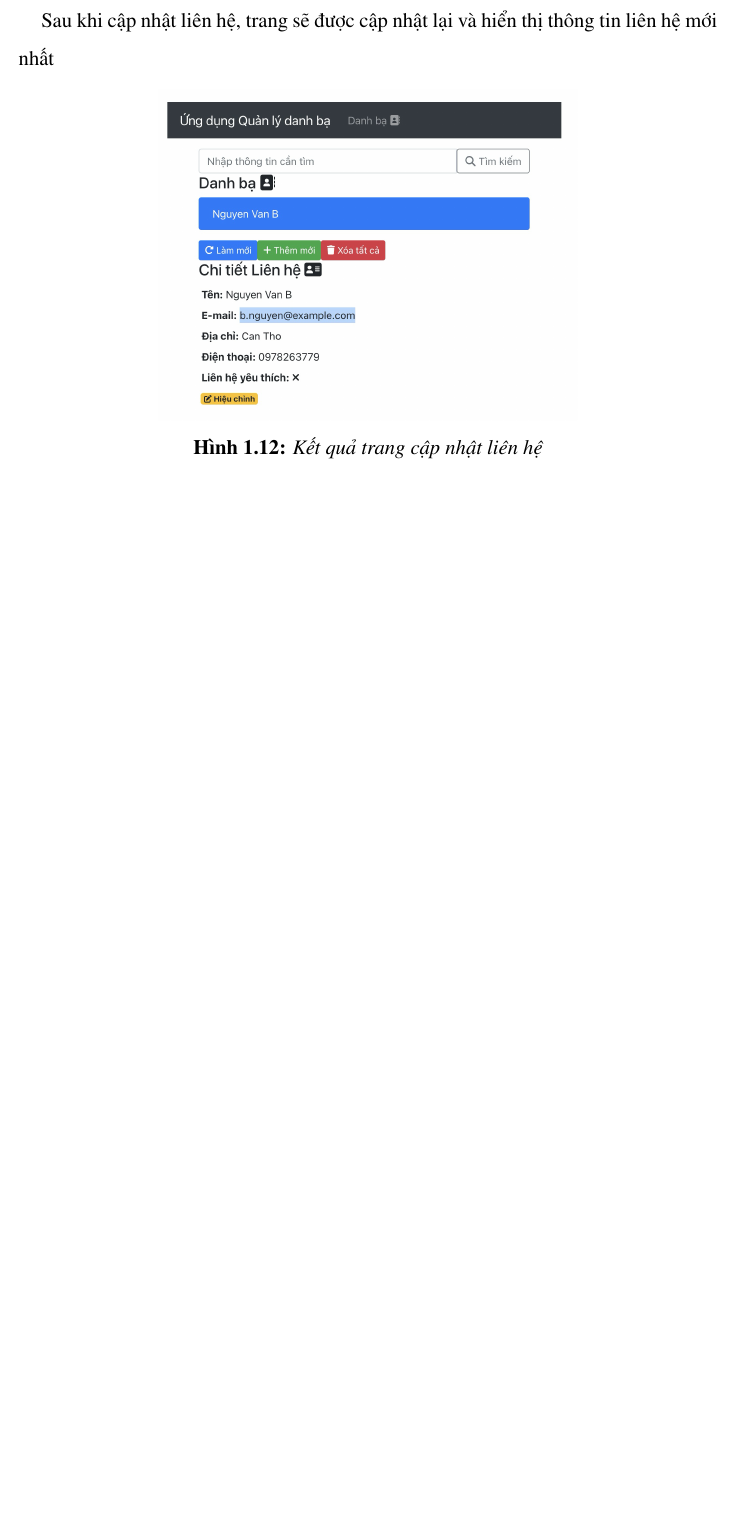
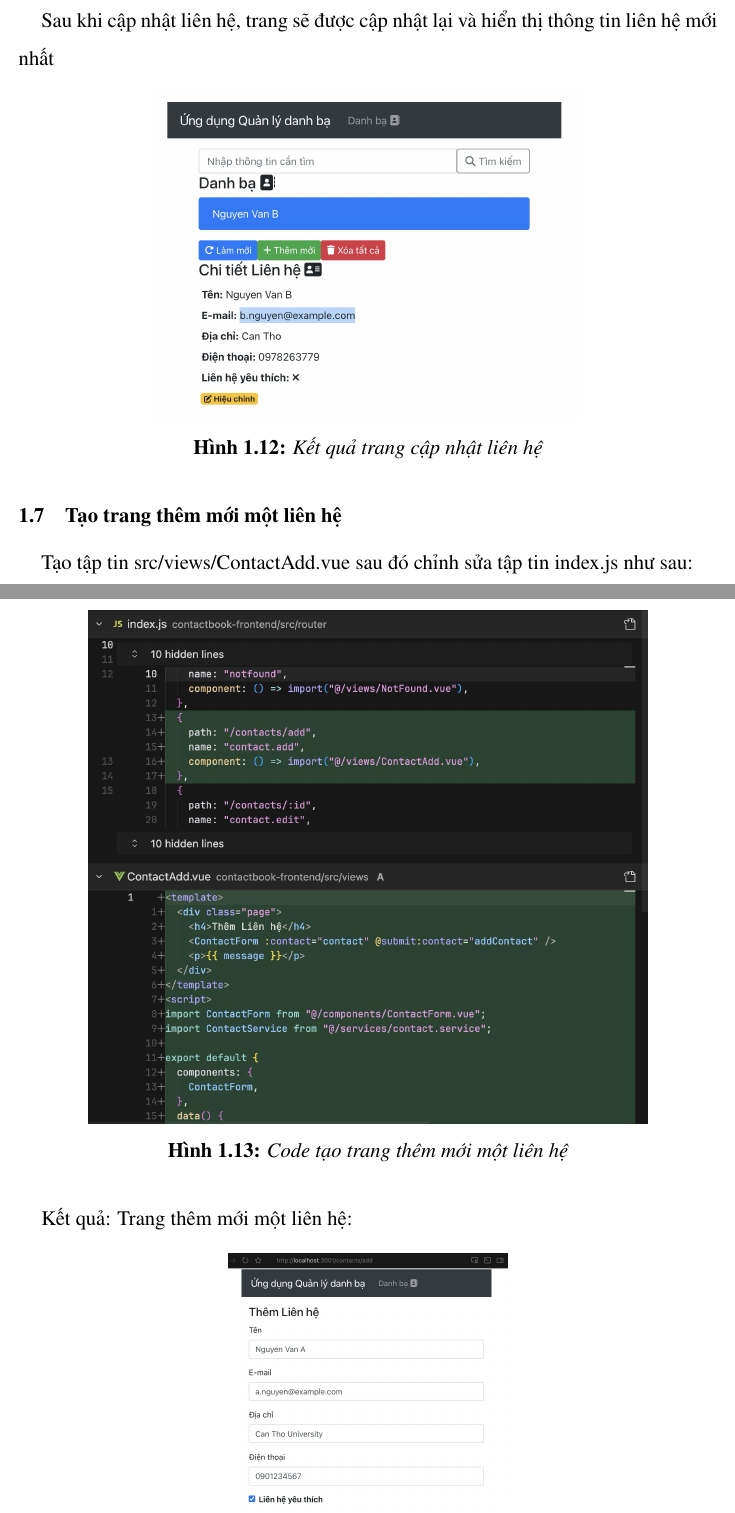
Before and after one commit to duytechie/DC24V7X604_TranThanhDuy_FRONTEND, a LaTeX document (report_frontend/DC24V7X604_TranThanhDuy_frontend.tex): part of page 11 of 11 before the commit and two parts of pages 11 and 12 of 13 after it, the two joined at a grey line, cut so that both start at the same text, the shorter picture padded with empty space. Compiled offline with pdfLaTeX.

Commit message:
Report - Tao trang them moi contact

```diff
--- a/report_frontend/DC24V7X604_TranThanhDuy_frontend.tex
+++ b/report_frontend/DC24V7X604_TranThanhDuy_frontend.tex
@@ -367,3 +367,16 @@ Sau khi cập nhật liên hệ, trang sẽ được cập nhật lại và hi
     \label{fig:contact_update_result}
 \end{figure}
 
+\section{Tạo trang thêm mới một liên hệ}
+
+Tạo tập tin src/views/ContactAdd.vue sau đó chỉnh sửa tập tin index.js như sau:
+
+\begin{figure}[H]
+    \centering
+    \includegraphics[width=0.8\textwidth]{./assets/contact_add_code.png}
+    \caption{Code tạo trang thêm mới một liên hệ}
+    \label{fig:contact_add_code}
+\end{figure}
+
+Kết quả:
+Trang thêm mới một liên hệ:
@@ -369,0 +387,2 @@ Sau khi cập nhật liên hệ, trang sẽ được cập nhật lại và hi
+    \label{fig:contact_add_page}
+\end{figure}
```
Also changed, not shown: report_frontend/assets/contact_add_code.png (added), report_frontend/assets/contact_add_form.png (added), report_frontend/assets/contact_add_result.png (added), report_frontend/DC24V7X604_TranThanhDuy_frontend.tex (13 more changed lines).
